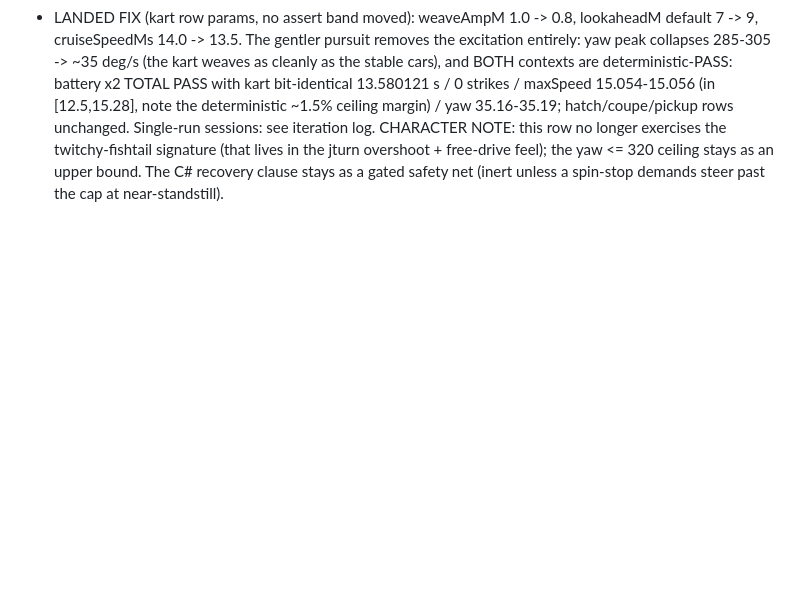
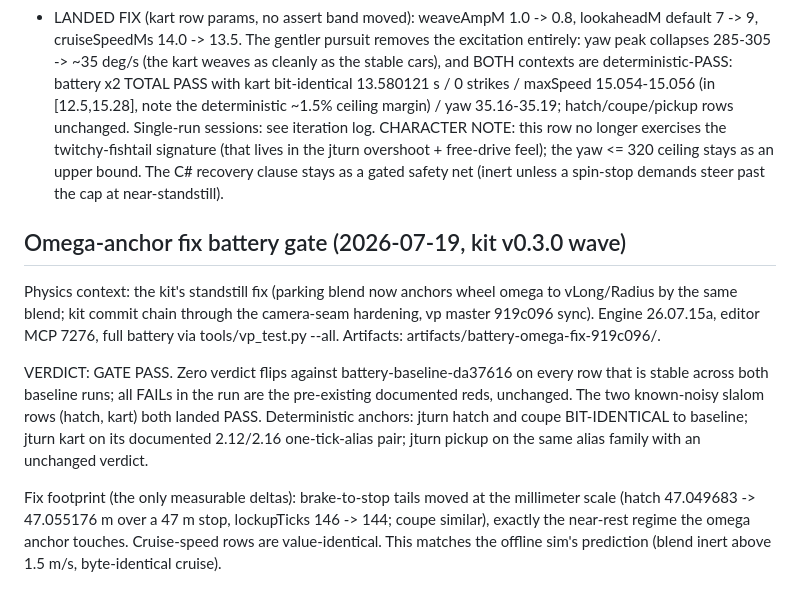
Before and after one commit to S-box-Field-Guide/vehicle-prototyping, a Markdown page: docs/baseline-metrics.md, the part around the change. Drawn GitHub-style; blank space fills up the shorter version.

Commit message:
Record the omega-anchor fix battery gate: PASS, zero verdict flips, mm-scale brake-tail footprint

```diff
--- a/docs/baseline-metrics.md
+++ b/docs/baseline-metrics.md
@@ -811,3 +811,24 @@ byte-identical unless they enter the pathological state.
   signature (that lives in the jturn overshoot + free-drive feel); the yaw <= 320 ceiling stays
   as an upper bound. The C# recovery clause stays as a gated safety net (inert unless a
   spin-stop demands steer past the cap at near-standstill).
+
+
+## Omega-anchor fix battery gate (2026-07-19, kit v0.3.0 wave)
+
+Physics context: the kit's standstill fix (parking blend now anchors wheel omega to
+vLong/Radius by the same blend; kit commit chain through the camera-seam hardening,
+vp master 919c096 sync). Engine 26.07.15a, editor MCP 7276, full battery via
+tools/vp_test.py --all. Artifacts: artifacts/battery-omega-fix-919c096/.
+
+VERDICT: GATE PASS. Zero verdict flips against battery-baseline-da37616 on every
+row that is stable across both baseline runs; all FAILs in the run are the
+pre-existing documented reds, unchanged. The two known-noisy slalom rows (hatch,
+kart) both landed PASS. Deterministic anchors: jturn hatch and coupe BIT-IDENTICAL
+to baseline; jturn kart on its documented 2.12/2.16 one-tick-alias pair; jturn
+pickup on the same alias family with an unchanged verdict.
+
+Fix footprint (the only measurable deltas): brake-to-stop tails moved at the
+millimeter scale (hatch 47.049683 -> 47.055176 m over a 47 m stop, lockupTicks
+146 -> 144; coupe similar), exactly the near-rest regime the omega anchor touches.
+Cruise-speed rows are value-identical. This matches the offline sim's prediction
+(blend inert above 1.5 m/s, byte-identical cruise).
```
